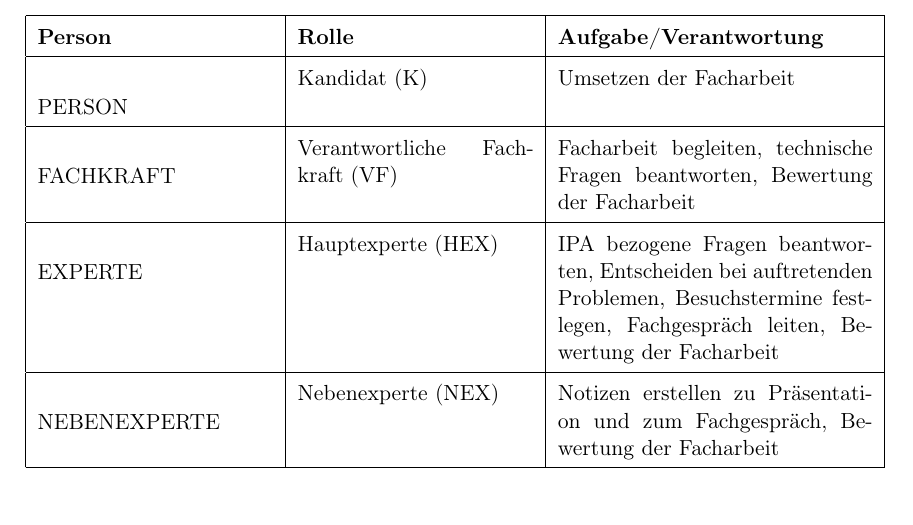
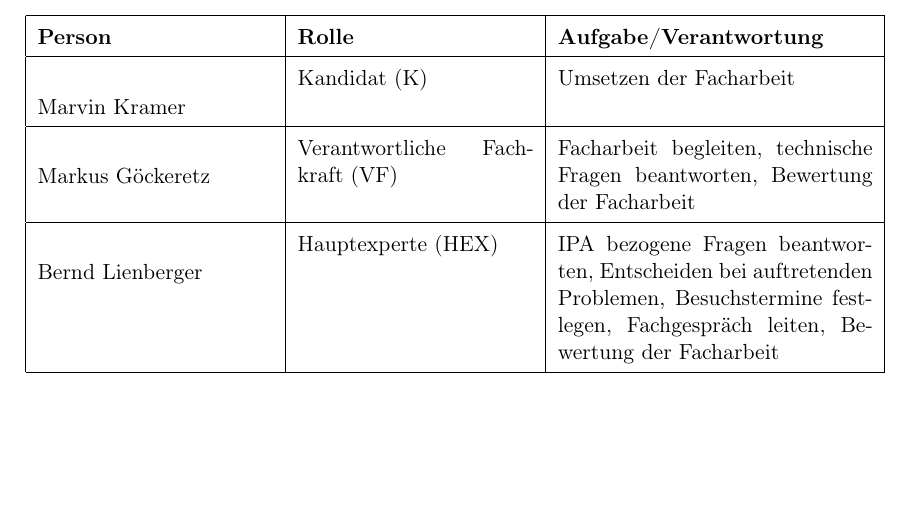
Before and after one commit to knivram/probe-ipa, a LaTeX document (main.tex, which reads teil_1/projektaufbauorganisation.tex): part of page 8 of 15, cut so that both start at the same text. Compiled offline with pdfLaTeX.

Commit message:
update the names in the Projektaufbauorganisation table

```diff
--- a/teil_1/projektaufbauorganisation.tex
+++ b/teil_1/projektaufbauorganisation.tex
@@ -6,17 +7,12 @@
     \hline
     \textbf{Person} & \textbf{Rolle} & \textbf{Aufgabe/Verantwortung} \\
     \hline
-    %TODO Platzhalter ersetzen
-    \hypertarget{k}{PERSON} & Kandidat (K) & Umsetzen der Facharbeit \\
+    \hypertarget{k}{Marvin Kramer} & Kandidat (K) & Umsetzen der Facharbeit \\
     \hline
-    %TODO Platzhalter ersetzen
-    \hypertarget{vf}{FACHKRAFT} & Verantwortliche Fachkraft (VF) & Facharbeit begleiten, technische Fragen beantworten, Bewertung der Facharbeit \\
+    \hypertarget{vf}{Markus Göckeretz} & Verantwortliche Fachkraft (VF) & Facharbeit begleiten, technische Fragen beantworten, Bewertung der Facharbeit \\
     \hline
-    %TODO Platzhalter ersetzen
-    \hypertarget{hex}{EXPERTE} & Hauptexperte (HEX) & IPA bezogene Fragen beantworten, Entscheiden bei auftretenden Problemen, Besuchstermine festlegen, Fachgespräch leiten, Bewertung der Facharbeit \\
-    \hline
-    %TODO Platzhalter ersetzen
-    \hypertarget{nex}{NEBENEXPERTE} & Nebenexperte (NEX) & Notizen erstellen zu Präsentation und zum Fachgespräch, Bewertung der Facharbeit \\
+    \hypertarget{hex}{Bernd Lienberger} & Hauptexperte (HEX) & IPA bezogene Fragen beantworten, Entscheiden bei auftretenden Problemen, Besuchstermine festlegen, Fachgespräch leiten, Bewertung der Facharbeit \\
     \hline
 \end{longtable}
 \renewcommand{\arraystretch}{1}
+%TODO: Table numeration
```
Also changed, not shown: teil_1/projektaufbauorganisation.tex (1 more changed lines).
